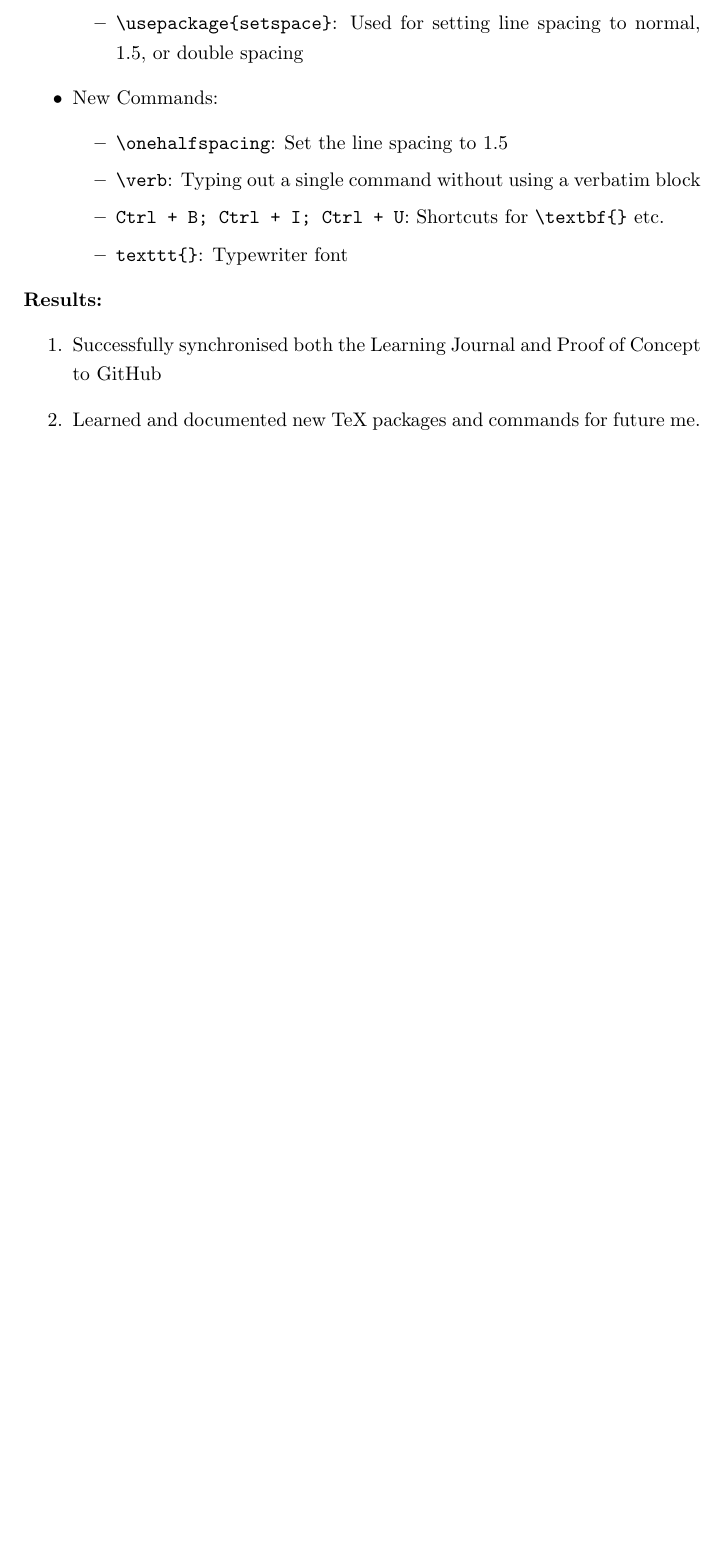
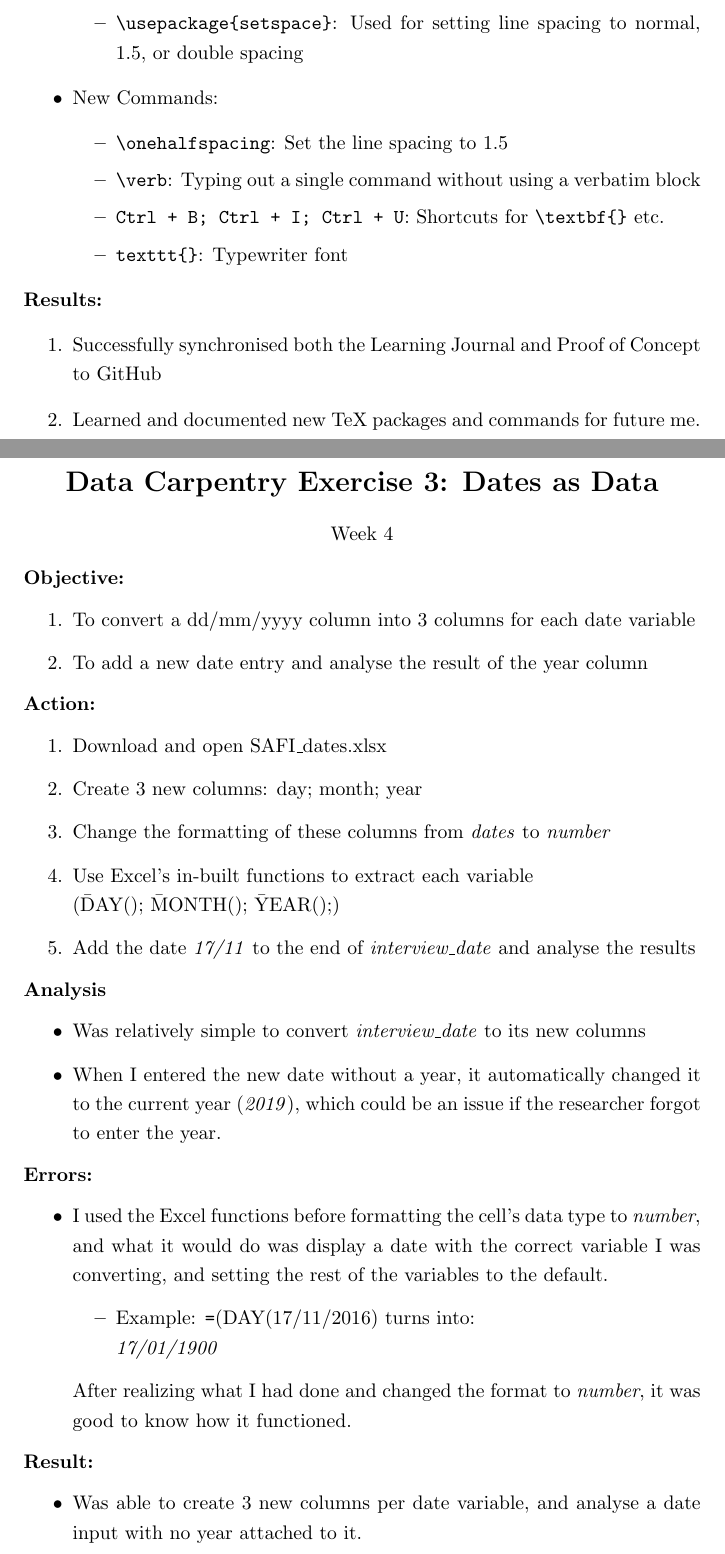
Before and after one commit to MQ-FOAR705/Clark-Exercises, a LaTeX document (clarkLearningJournal.tex): part of page 12 of 12 before the commit and two parts of pages 12 and 13 of 15 after it, the two joined at a grey line, cut so that both start at the same text, the shorter picture padded with empty space. Compiled offline with pdfLaTeX.

Commit message:
Finished Data Carpentry exercises

```diff
--- a/clarkLearningJournal.tex
+++ b/clarkLearningJournal.tex
@@ -294,3 +294,39 @@
     \item Successfully synchronised both the Learning Journal and Proof of Concept to GitHub
     \item Learned and documented new TeX packages and commands for future me.
 \end{enumerate}
+%%%%%%%%%%%%%%%%%%%%%%%%%%%%%%%%%%%% New Entry %%%%%%%%%%%%%%%%%%%%%%%%%%%%%%%%%%%
+\newpage
+\begin{center}
+\section*{Data Carpentry Exercise 3: Dates as Data}
+Week 4
+\end{center}
+\textbf{Objective:}
+\begin{enumerate}
+    \item To convert a dd/mm/yyyy column into 3 columns for each date variable
+    \item To add a new date entry and analyse the result of the year column
+\end{enumerate}
+\textbf{Action:}
+\begin{enumerate}
+    \item Download and open SAFI\_dates.xlsx
+    \item Create 3 new columns: day; month; year
+    \item Change the formatting of these columns from \textit{dates} to \textit{number}
+    \item Use Excel's in-built functions to extract each variable\\ (\=DAY(); \=MONTH(); \=YEAR();)
+    \item Add the date \textit{17/11} to the end of \textit{interview\_date} and analyse the results
+\end{enumerate}
+\textbf{Analysis}
+\begin{itemize}
+    \item Was relatively simple to convert \textit{interview\_date} to its new columns
+    \item When I entered the new date without a year, it automatically changed it to the current year (\textit{2019}), which could be an issue if the researcher forgot to enter the year.
+\end{itemize}
+\textbf{Errors:}
+\begin{itemize}
+    \item I used the Excel functions before formatting the cell's data type to \textit{number}, and what it would do was display a date with the correct variable I was converting, and setting the rest of the variables to the default.
+    \begin{itemize}
+        \item Example: \verb|=|(DAY(17/11/2016) turns into:\\ \textit{17/01/1900}
+    \end{itemize}
+    After realizing what I had done and changed the format to \textit{number}, it was good to know how it functioned.
+\end{itemize}
+\textbf{Result:}
+\begin{itemize}
+    \item Was able to create 3 new columns per date variable, and analyse a date input with no year attached to it.
+\end{itemize}
```
Also changed, not shown: clarkLearningJournal.tex (43 more changed lines).
